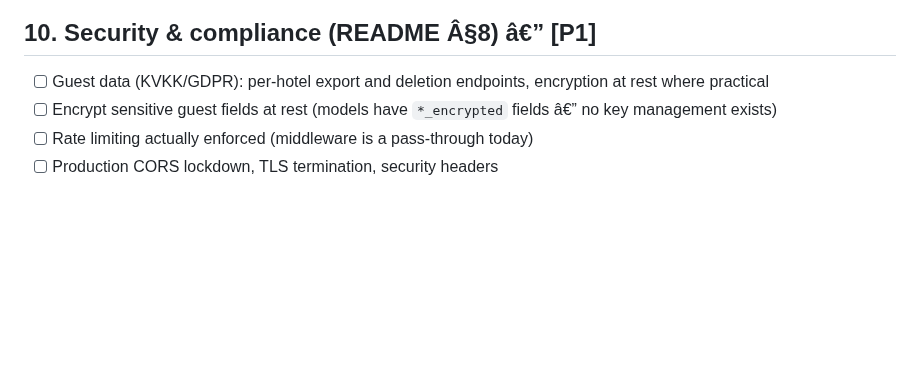
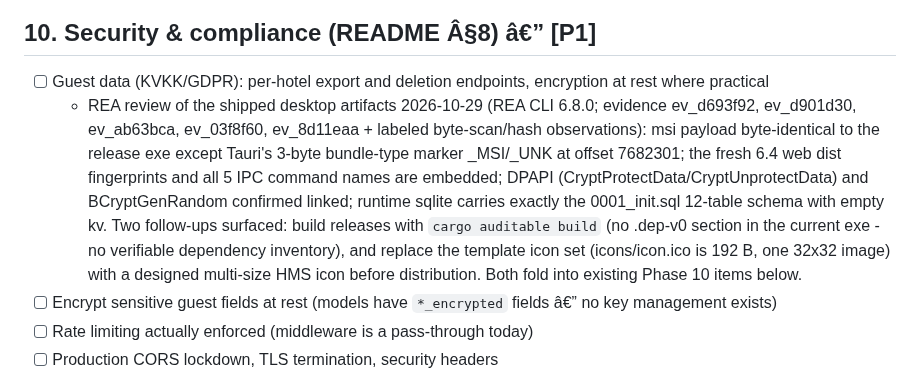
Before and after one commit to SinaGeek/hotel, a Markdown page: todo.md, the part around the change. Drawn GitHub-style; blank space fills up the shorter version.

Commit message:
todo: REA review note for the shipped desktop artifacts (msi==release exe, embedded dist/IPC verified, auditable-build + icon follow-ups)

```diff
--- a/todo.md
+++ b/todo.md
@@ -227,6 +227,7 @@ Goal: restyle/extend `apps/web` to match the reference hotel app's frame and pat
 ## 10. Security & compliance (README Â§8) â€” [P1]
 
 - [ ] Guest data (KVKK/GDPR): per-hotel export and deletion endpoints, encryption at rest where practical
+  - REA review of the shipped desktop artifacts 2026-10-29 (REA CLI 6.8.0; evidence ev_d693f92, ev_d901d30, ev_ab63bca, ev_03f8f60, ev_8d11eaa + labeled byte-scan/hash observations): msi payload byte-identical to the release exe except Tauri's 3-byte bundle-type marker _MSI/_UNK at offset 7682301; the fresh 6.4 web dist fingerprints and all 5 IPC command names are embedded; DPAPI (CryptProtectData/CryptUnprotectData) and BCryptGenRandom confirmed linked; runtime sqlite carries exactly the 0001_init.sql 12-table schema with empty kv. Two follow-ups surfaced: build releases with `cargo auditable build` (no .dep-v0 section in the current exe - no verifiable dependency inventory), and replace the template icon set (icons/icon.ico is 192 B, one 32x32 image) with a designed multi-size HMS icon before distribution. Both fold into existing Phase 10 items below.
 - [ ] Encrypt sensitive guest fields at rest (models have `*_encrypted` fields â€” no key management exists)
 - [ ] Rate limiting actually enforced (middleware is a pass-through today)
 - [ ] Production CORS lockdown, TLS termination, security headers
```
